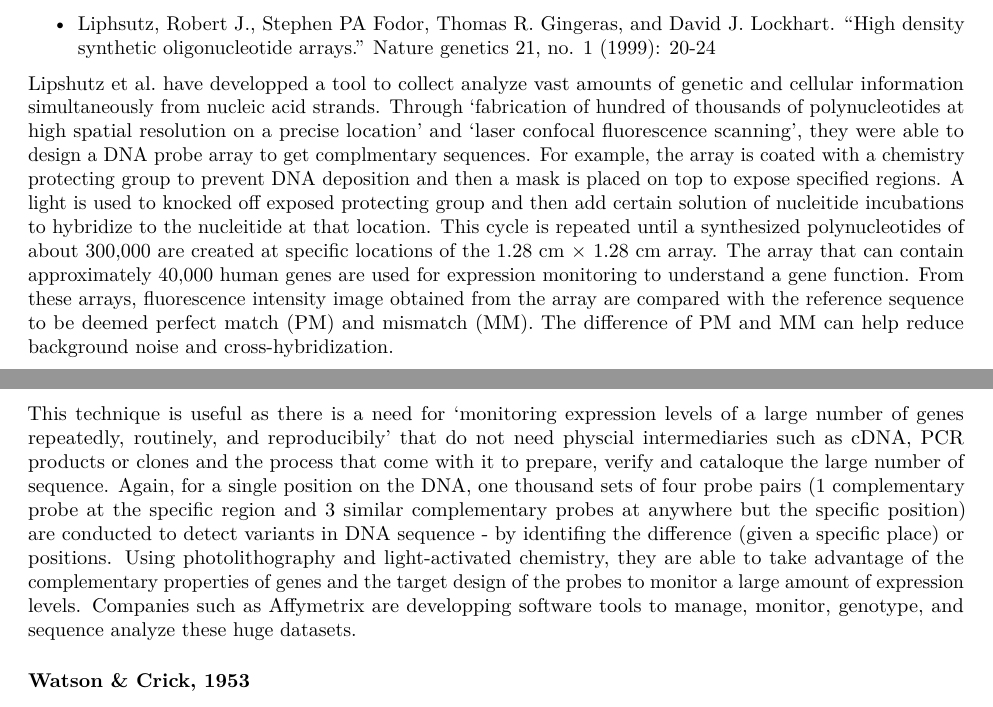
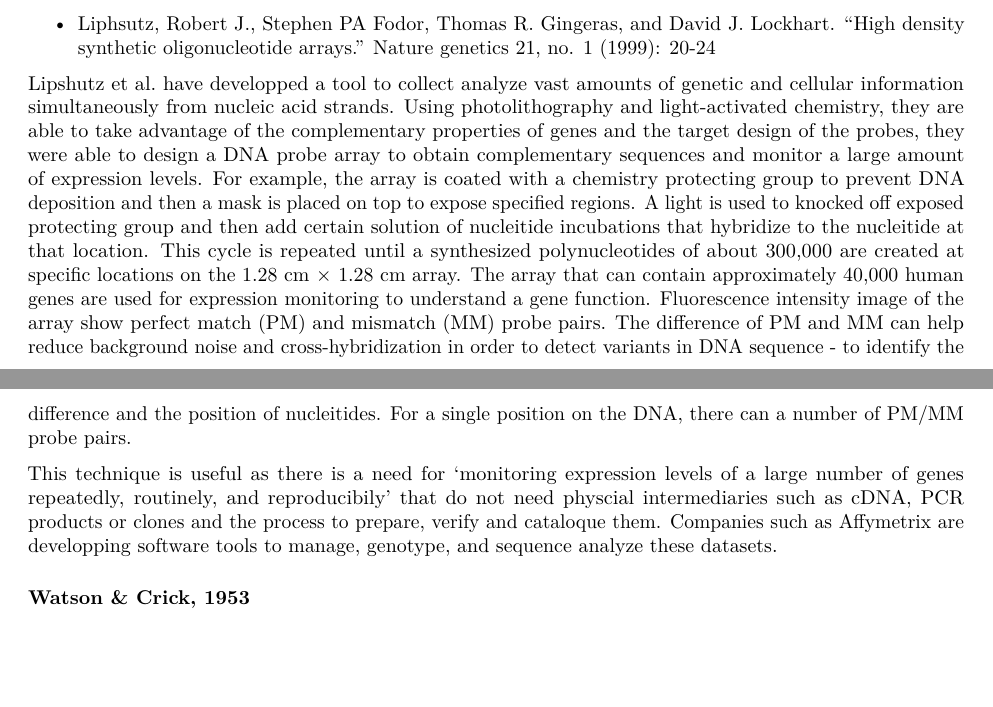
Before and after one commit to jwyu22/Paper_notes, an R Markdown document (Paper_notes/Paper_notes.Rmd): two parts of pages 1 and 2 of 2, joined at a grey line, cut so that both start at the same text, the shorter picture padded with empty space. Rendered offline with R 4.5, knitr and Pandoc, then LaTeX, with nearby package versions.

Commit message:
Changed Lipshutz et al. summary to be below word count

```diff
--- a/Paper_notes/Paper_notes.Rmd
+++ b/Paper_notes/Paper_notes.Rmd
@@ -19,9 +19,9 @@ Microarrays is a widely accepted technological way to analyze mRNA transcript le
 
 - Liphsutz, Robert J., Stephen PA Fodor, Thomas R. Gingeras, and David J. Lockhart. "High density synthetic oligonucleotide arrays." Nature genetics 21, no. 1 (1999): 20-24
 
-Lipshutz et al. have developped a tool to collect analyze vast amounts of genetic and cellular information simultaneously from nucleic acid strands. Through 'fabrication of hundred of thousands of polynucleotides  at high spatial resolution on a precise location' and 'laser confocal fluorescence scanning', they were able to design a DNA probe array to get complmentary sequences. For example, the array is coated with a chemistry protecting group to prevent DNA deposition and then a mask is placed on top to expose specified regions. A light is used to knocked off exposed protecting group and then add certain solution of nucleitide incubations to hybridize to the nucleitide at that location. This cycle is repeated until a synthesized polynucleotides of about 300,000 are created at specific locations of the 1.28 cm $\times$ 1.28 cm array. The array that can contain approximately 40,000 human genes are used for expression monitoring to understand a gene function. From these arrays, fluorescence intensity image obtained from the array are compared with the reference sequence to be deemed perfect match (PM) and mismatch (MM). The difference of PM and MM can help reduce background noise and cross-hybridization.
+Lipshutz et al. have developped a tool to collect analyze vast amounts of genetic and cellular information simultaneously from nucleic acid strands. Using photolithography and light-activated chemistry, they are able to take advantage of the complementary properties of genes and the target design of the probes, they were able to design a DNA probe array to obtain complementary sequences and monitor a large amount of expression levels. For example, the array is coated with a chemistry protecting group to prevent DNA deposition and then a mask is placed on top to expose specified regions. A light is used to knocked off exposed protecting group and then add certain solution of nucleitide incubations that hybridize to the nucleitide at that location. This cycle is repeated until a synthesized polynucleotides of about 300,000 are created at specific locations on the 1.28 cm $\times$ 1.28 cm array. The array that can contain approximately 40,000 human genes are used for expression monitoring to understand a gene function. Fluorescence intensity image of the array show perfect match (PM) and mismatch (MM) probe pairs. The difference of PM and MM can help reduce background noise and cross-hybridization in order to detect variants in DNA sequence - to identify the difference and the position of nucleitides. For a single position on the DNA, there can a number of PM/MM probe pairs.
 
-This technique is useful as there is a need for 'monitoring expression levels of a large number of genes repeatedly, routinely, and reproducibily' that do not need physcial intermediaries such as cDNA, PCR products or clones and the process that come with it to prepare, verify and cataloque the large number of sequence. Again, for a single position on the DNA, one thousand sets of four probe pairs (1 complementary probe at the specific region and 3 similar complementary probes at anywhere but the specific position) are conducted to detect variants in DNA sequence - by identifing the difference (given a specific place) or positions. Using photolithography and light-activated chemistry, they are able to take advantage of the complementary properties of genes and the target design of the probes to monitor a large amount of expression levels. Companies such as Affymetrix are developping software tools to manage, monitor, genotype, and sequence analyze these huge datasets.
+This technique is useful as there is a need for 'monitoring expression levels of a large number of genes repeatedly, routinely, and reproducibily' that do not need physcial intermediaries such as cDNA, PCR products or clones and the process to prepare, verify and cataloque them. Companies such as Affymetrix are developping software tools to manage, genotype, and sequence analyze these datasets.
 
 ### Watson & Crick, 1953
 
```
